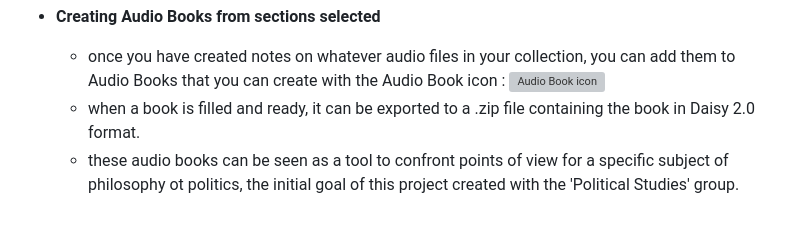
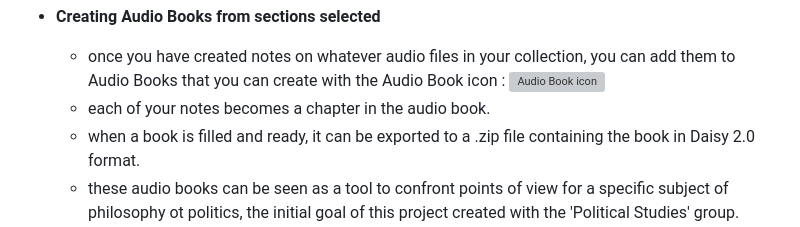
Before and after one commit to xabb/anab, a Markdown page: README.md, the part around the change. GitHub-like rendering; grey boxes are pictures that could not be loaded.

Commit message:
More Showcase

```diff
--- a/README.md
+++ b/README.md
@@ -49,6 +49,7 @@ and you will get a clearer vision of what it can do for you :
    - once you have created notes on whatever audio files in your collection,
      you can add them to Audio Books that you can create with the Audio Book icon :
      ![Audio Book icon](img/audiobook.png)
+   - each of your notes becomes a chapter in the audio book.
    - when a book is filled and ready, it can be exported to a .zip
      file containing the book in Daisy 2.0 format.
    - these audio books can be seen as a tool to confront points of view
```
